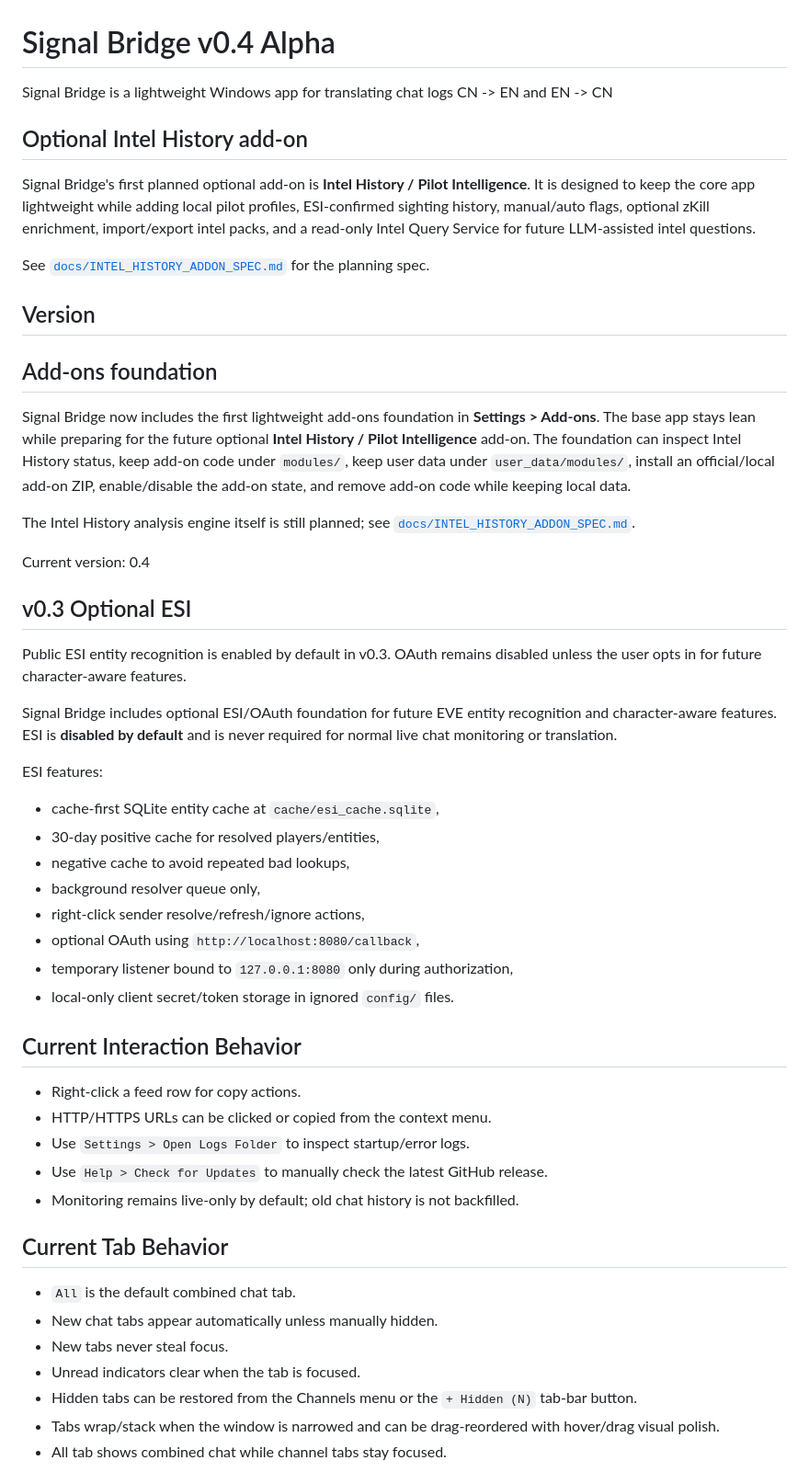
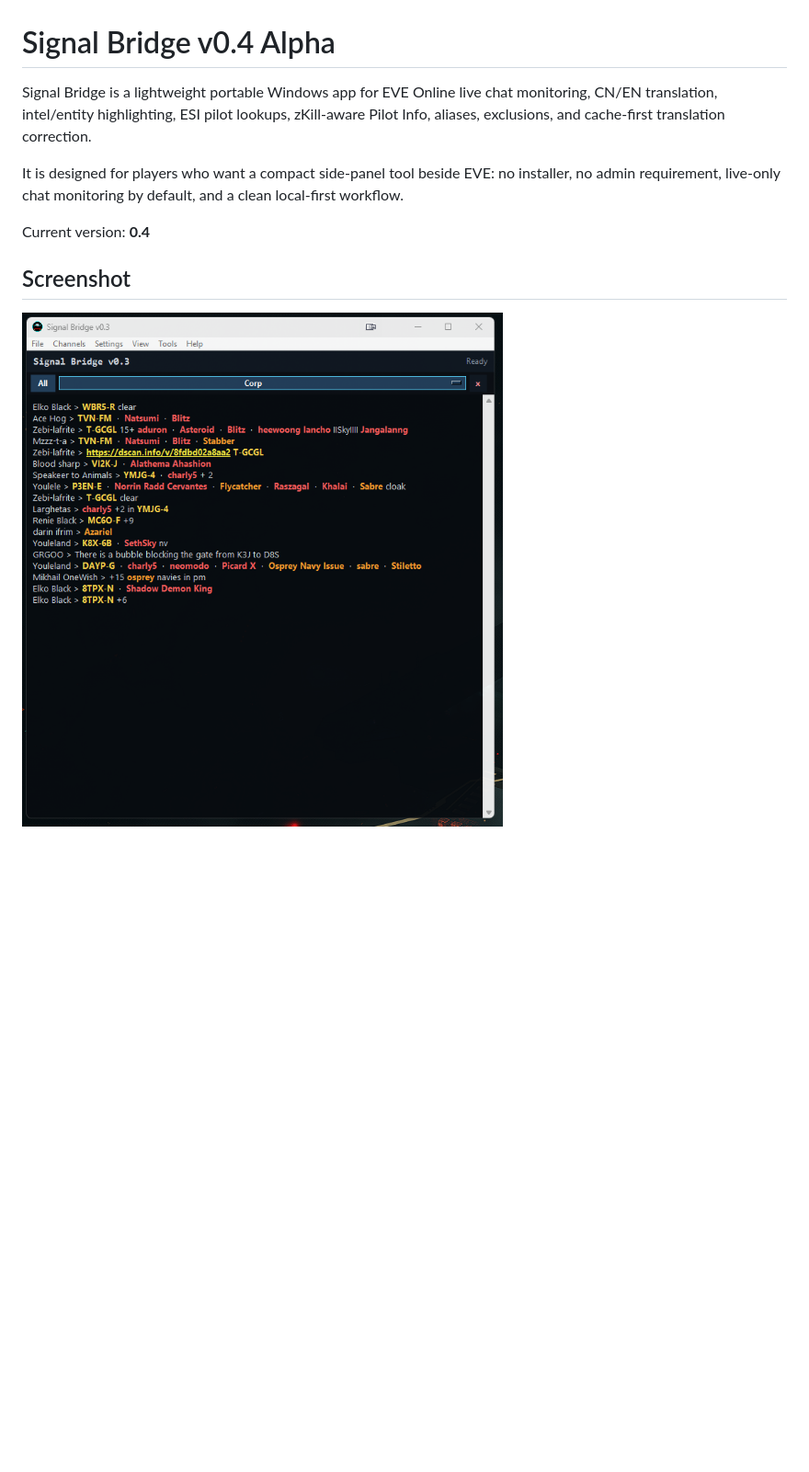
Before and after one commit to gregoryhorn/signal-bridge, a Markdown page: README.md, the part around one of its changes. Shown at 92% size. Drawn GitHub-style; blank space fills up the shorter version.

Commit message:
Reorder README introduction

```diff
--- a/README.md
+++ b/README.md
@@ -1,58 +1,12 @@
 # Signal Bridge v0.4 Alpha
 
-Signal Bridge is a lightweight Windows app for translating chat logs CN -> EN and EN -> CN
+Signal Bridge is a lightweight portable Windows app for EVE Online live chat monitoring, CN/EN translation, intel/entity highlighting, ESI pilot lookups, zKill-aware Pilot Info, aliases, exclusions, and cache-first translation correction.
 
-## Optional Intel History add-on
+It is designed for players who want a compact side-panel tool beside EVE: no installer, no admin requirement, live-only chat monitoring by default, and a clean local-first workflow.
 
-Signal Bridge's first planned optional add-on is **Intel History / Pilot Intelligence**. It is designed to keep the core app lightweight while adding local pilot profiles, ESI-confirmed sighting history, manual/auto flags, optional zKill enrichment, import/export intel packs, and a read-only Intel Query Service for future LLM-assisted intel questions.
+Current version: **0.4**
 
-See [`docs/INTEL_HISTORY_ADDON_SPEC.md`](docs/INTEL_HISTORY_ADDON_SPEC.md) for the planning spec.
+## Screenshot
 
+![Signal Bridge v0.4 screenshot](docs/images/signal-bridge-v0.4-screenshot.png)
 
-## Version
-
-## Add-ons foundation
-
-Signal Bridge now includes the first lightweight add-ons foundation in **Settings > Add-ons**. The base app stays lean while preparing for the future optional **Intel History / Pilot Intelligence** add-on. The foundation can inspect Intel History status, keep add-on code under `modules/`, keep user data under `user_data/modules/`, install an official/local add-on ZIP, enable/disable the add-on state, and remove add-on code while keeping local data.
-
-The Intel History analysis engine itself is still planned; see [`docs/INTEL_HISTORY_ADDON_SPEC.md`](docs/INTEL_HISTORY_ADDON_SPEC.md).
-
-
-Current version: 0.4
-
-
-## v0.3 Optional ESI
-
-Public ESI entity recognition is enabled by default in v0.3. OAuth remains disabled unless the user opts in for future character-aware features.
-
-Signal Bridge includes optional ESI/OAuth foundation for future EVE entity recognition and character-aware features. ESI is **disabled by default** and is never required for normal live chat monitoring or translation.
-
-ESI features:
-
-- cache-first SQLite entity cache at `cache/esi_cache.sqlite`,
-- 30-day positive cache for resolved players/entities,
-- negative cache to avoid repeated bad lookups,
-- background resolver queue only,
-- right-click sender resolve/refresh/ignore actions,
-- optional OAuth using `http://localhost:8080/callback`,
-- temporary listener bound to `127.0.0.1:8080` only during authorization,
-- local-only client secret/token storage in ignored `config/` files.
-
-## Current Interaction Behavior
-
-- Right-click a feed row for copy actions.
-- HTTP/HTTPS URLs can be clicked or copied from the context menu.
-- Use `Settings > Open Logs Folder` to inspect startup/error logs.
-- Use `Help > Check for Updates` to manually check the latest GitHub release.
-- Monitoring remains live-only by default; old chat history is not backfilled.
-
-## Current Tab Behavior
-
-- `All` is the default combined chat tab.
-- New chat tabs appear automatically unless manually hidden.
-- New tabs never steal focus.
-- Unread indicators clear when the tab is focused.
-- Hidden tabs can be restored from the Channels menu or the `+ Hidden (N)` tab-bar button.
-- Tabs wrap/stack when the window is narrowed and can be drag-reordered with hover/drag visual polish.
-- All tab shows combined chat while channel tabs stay focused.
-
```
Also changed, not shown: other parts of README.md (+33 -45 lines).
